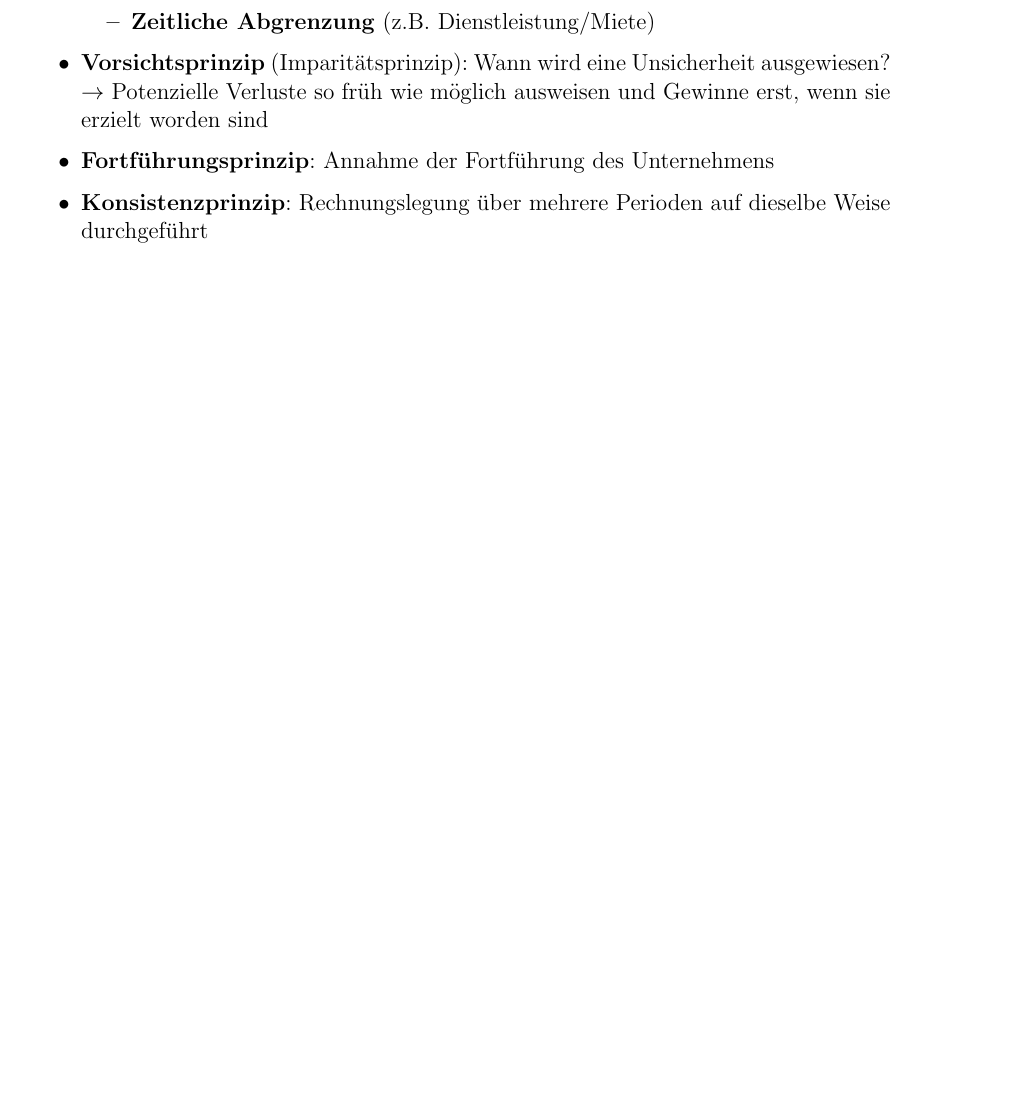
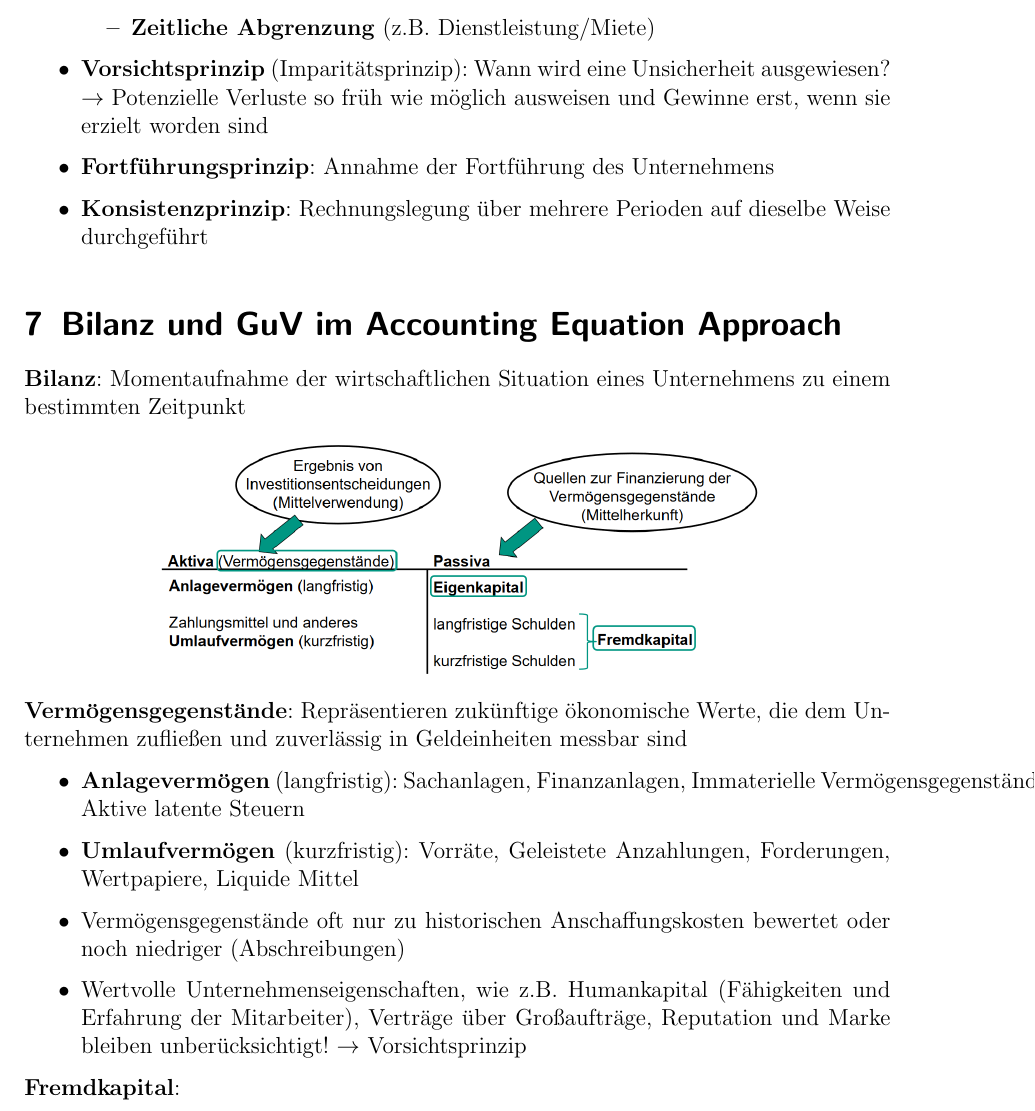
Before and after one commit to Proenchen/bwl-fr-recap, a LaTeX document (main.tex, which reads r2.tex): part of page 18 of 18, cut so that both start at the same text, the shorter picture padded with empty space. Compiled offline with pdfLaTeX.

Commit message:
Start summary of chapter 2/3

```diff
--- /dev/null
+++ b/r2.tex
@@ -0,0 +1,18 @@
+\section{Bilanz und GuV im Accounting Equation Approach}
+
+\textbf{Bilanz}: Momentaufnahme der wirtschaftlichen Situation eines Unternehmens zu einem bestimmten
+Zeitpunkt
+\begin{center}
+	\includegraphics[width=0.7\textwidth]{images/bilanz.png}
+\end{center}
+
+\textbf{Vermögensgegenstände}: Repräsentieren zukünftige ökonomische Werte, die dem Unternehmen zufließen und zuverlässig in Geldeinheiten messbar sind
+\begin{itemize}
+	\item \textbf{Anlagevermögen} (langfristig): Sachanlagen, Finanzanlagen, Immaterielle Vermögensgegenstände, Aktive latente Steuern
+	\item \textbf{Umlaufvermögen} (kurzfristig): Vorräte, Geleistete Anzahlungen, Forderungen, Wertpapiere, Liquide Mittel
+	\item Vermögensgegenstände oft nur zu historischen Anschaffungskosten bewertet oder noch niedriger (Abschreibungen)
+	\item Wertvolle Unternehmenseigenschaften, wie z.B. Humankapital (Fähigkeiten und Erfahrung der Mitarbeiter), Verträge über Großaufträge, Reputation und Marke bleiben unberücksichtigt!
+	$\rightarrow$ Vorsichtsprinzip
+\end{itemize}
+
+\textbf{Fremdkapital}:
```
Also changed, not shown: main.tex (+1 -1 lines), images/bilanz.png (added), main.pdf.
